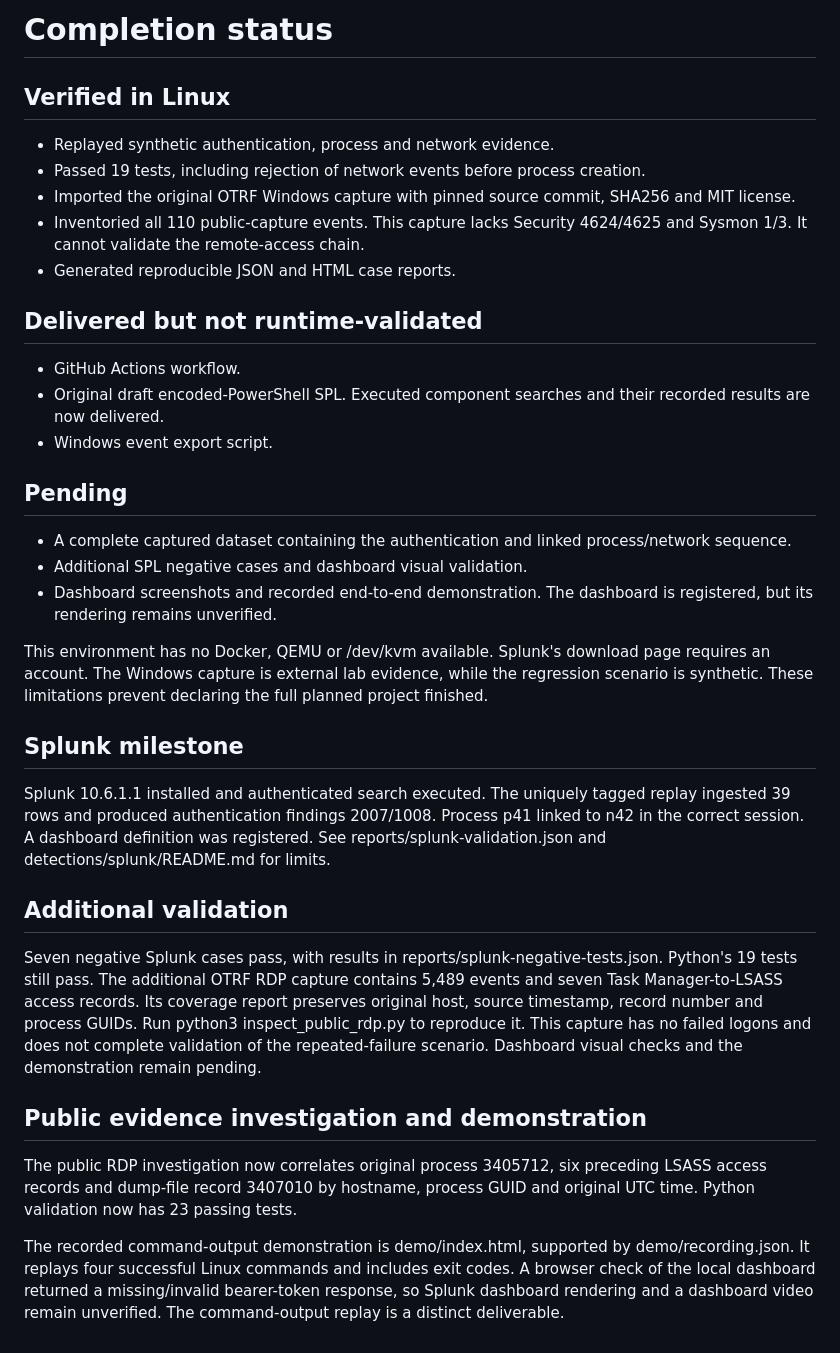
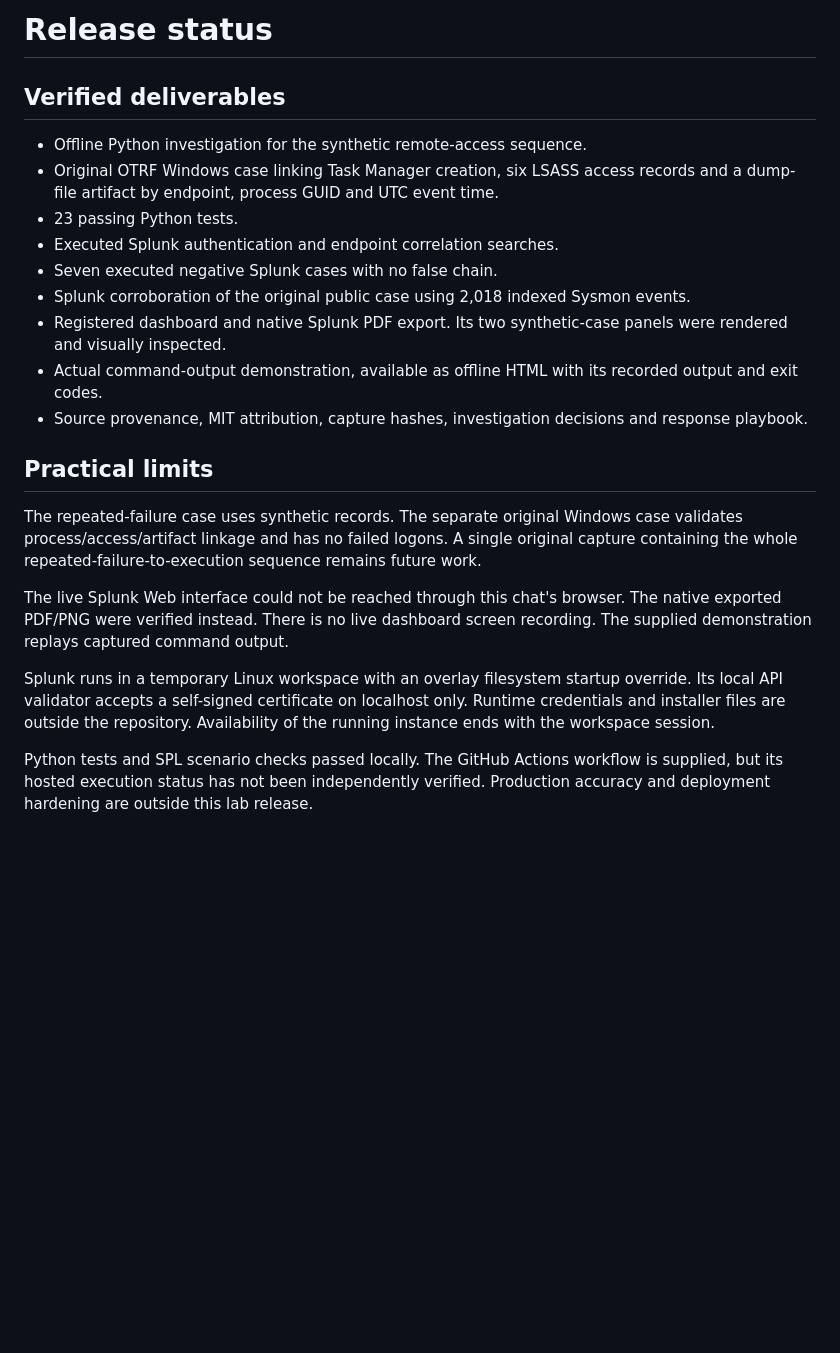
Before and after one commit to kinz0042/blue-team-investigation-lab, a Markdown page: STATUS.md, the part around the change. GitHub-like rendering; blank space fills up the shorter version.

```diff
--- a/STATUS.md
+++ b/STATUS.md
@@ -1,31 +1,23 @@
-# Completion status
+# Release status
 
-## Verified in Linux
-- Replayed synthetic authentication, process and network evidence.
-- Passed 19 tests, including rejection of network events before process creation.
-- Imported the original OTRF Windows capture with pinned source commit, SHA256 and MIT license.
-- Inventoried all 110 public-capture events. This capture lacks Security 4624/4625 and Sysmon 1/3. It cannot validate the remote-access chain.
-- Generated reproducible JSON and HTML case reports.
+## Verified deliverables
 
-## Delivered but not runtime-validated
-- GitHub Actions workflow.
-- Original draft encoded-PowerShell SPL. Executed component searches and their recorded results are now delivered.
-- Windows event export script.
+- Offline Python investigation for the synthetic remote-access sequence.
+- Original OTRF Windows case linking Task Manager creation, six LSASS access records and a dump-file artifact by endpoint, process GUID and UTC event time.
+- 23 passing Python tests.
+- Executed Splunk authentication and endpoint correlation searches.
+- Seven executed negative Splunk cases with no false chain.
+- Splunk corroboration of the original public case using 2,018 indexed Sysmon events.
+- Registered dashboard and native Splunk PDF export. Its two synthetic-case panels were rendered and visually inspected.
+- Actual command-output demonstration, available as offline HTML with its recorded output and exit codes.
+- Source provenance, MIT attribution, capture hashes, investigation decisions and response playbook.
 
-## Pending
-- A complete captured dataset containing the authentication and linked process/network sequence.
-- Additional SPL negative cases and dashboard visual validation.
-- Dashboard screenshots and recorded end-to-end demonstration. The dashboard is registered, but its rendering remains unverified.
+## Practical limits
 
-This environment has no Docker, QEMU or /dev/kvm available. Splunk's download page requires an account. The Windows capture is external lab evidence, while the regression scenario is synthetic. These limitations prevent declaring the full planned project finished.
+The repeated-failure case uses synthetic records. The separate original Windows case validates process/access/artifact linkage and has no failed logons. A single original capture containing the whole repeated-failure-to-execution sequence remains future work.
 
-## Splunk milestone
-Splunk 10.6.1.1 installed and authenticated search executed. The uniquely tagged replay ingested 39 rows and produced authentication findings 2007/1008. Process p41 linked to n42 in the correct session. A dashboard definition was registered. See reports/splunk-validation.json and detections/splunk/README.md for limits.
+The live Splunk Web interface could not be reached through this chat's browser. The native exported PDF/PNG were verified instead. There is no live dashboard screen recording. The supplied demonstration replays captured command output.
 
-## Additional validation
-Seven negative Splunk cases pass, with results in reports/splunk-negative-tests.json. Python's 19 tests still pass. The additional OTRF RDP capture contains 5,489 events and seven Task Manager-to-LSASS access records. Its coverage report preserves original host, source timestamp, record number and process GUIDs. Run python3 inspect_public_rdp.py to reproduce it. This capture has no failed logons and does not complete validation of the repeated-failure scenario. Dashboard visual checks and the demonstration remain pending.
+Splunk runs in a temporary Linux workspace with an overlay filesystem startup override. Its local API validator accepts a self-signed certificate on localhost only. Runtime credentials and installer files are outside the repository. Availability of the running instance ends with the workspace session.
 
-## Public evidence investigation and demonstration
-The public RDP investigation now correlates original process 3405712, six preceding LSASS access records and dump-file record 3407010 by hostname, process GUID and original UTC time. Python validation now has 23 passing tests.
-
-The recorded command-output demonstration is demo/index.html, supported by demo/recording.json. It replays four successful Linux commands and includes exit codes. A browser check of the local dashboard returned a missing/invalid bearer-token response, so Splunk dashboard rendering and a dashboard video remain unverified. The command-output replay is a distinct deliverable.
+Python tests and SPL scenario checks passed locally. The GitHub Actions workflow is supplied, but its hosted execution status has not been independently verified. Production accuracy and deployment hardening are outside this lab release.
```
Also changed, not shown: README.md (+34 -25 lines), demo/README.md (added, +9 -0 lines), reports/splunk-dashboard.png (added), 1 other file.
